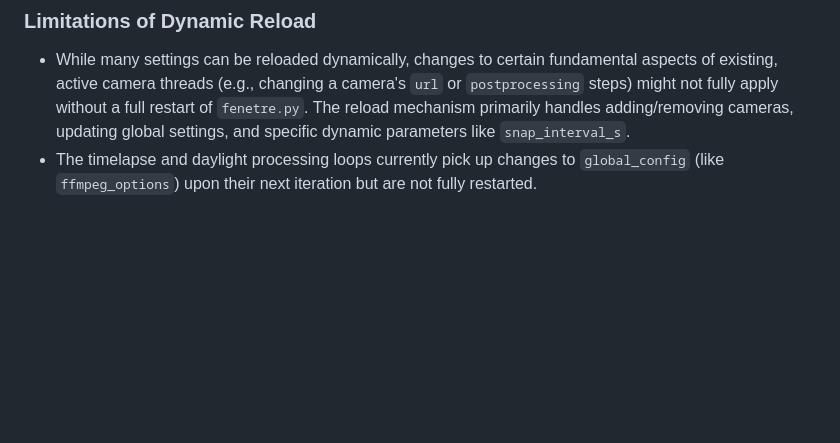
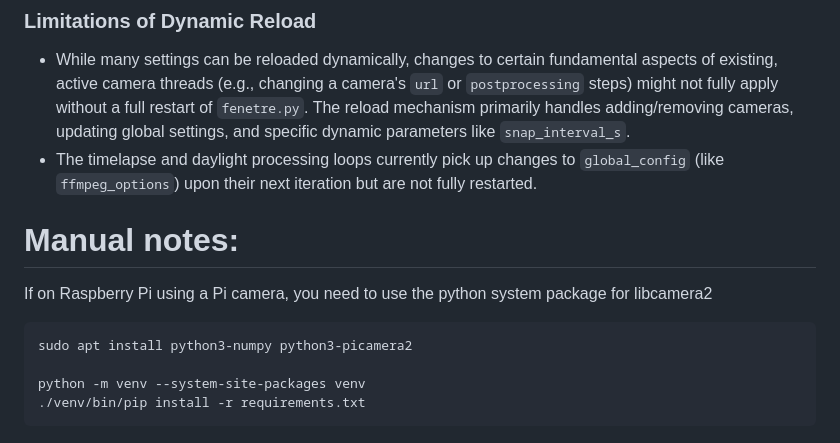
Before and after one commit to matfra/fenetre.cam, a Markdown page: README.md, the part around the change. Rendered like a GitHub page; blank space fills up the shorter version.

Commit message:
Notes about python system packages

````diff
--- a/README.md
+++ b/README.md
@@ -161,3 +161,14 @@ Accessible from the main configuration UI, this tool helps visually define crop
 
 *   While many settings can be reloaded dynamically, changes to certain fundamental aspects of existing, active camera threads (e.g., changing a camera's `url` or `postprocessing` steps) might not fully apply without a full restart of `fenetre.py`. The reload mechanism primarily handles adding/removing cameras, updating global settings, and specific dynamic parameters like `snap_interval_s`.
 *   The timelapse and daylight processing loops currently pick up changes to `global_config` (like `ffmpeg_options`) upon their next iteration but are not fully restarted.
+
+
+# Manual notes:
+If on Raspberry Pi using a Pi camera, you need to use the python system package for libcamera2
+
+```
+sudo apt install python3-numpy python3-picamera2
+
+python -m venv --system-site-packages venv
+./venv/bin/pip install -r requirements.txt
+```
````
